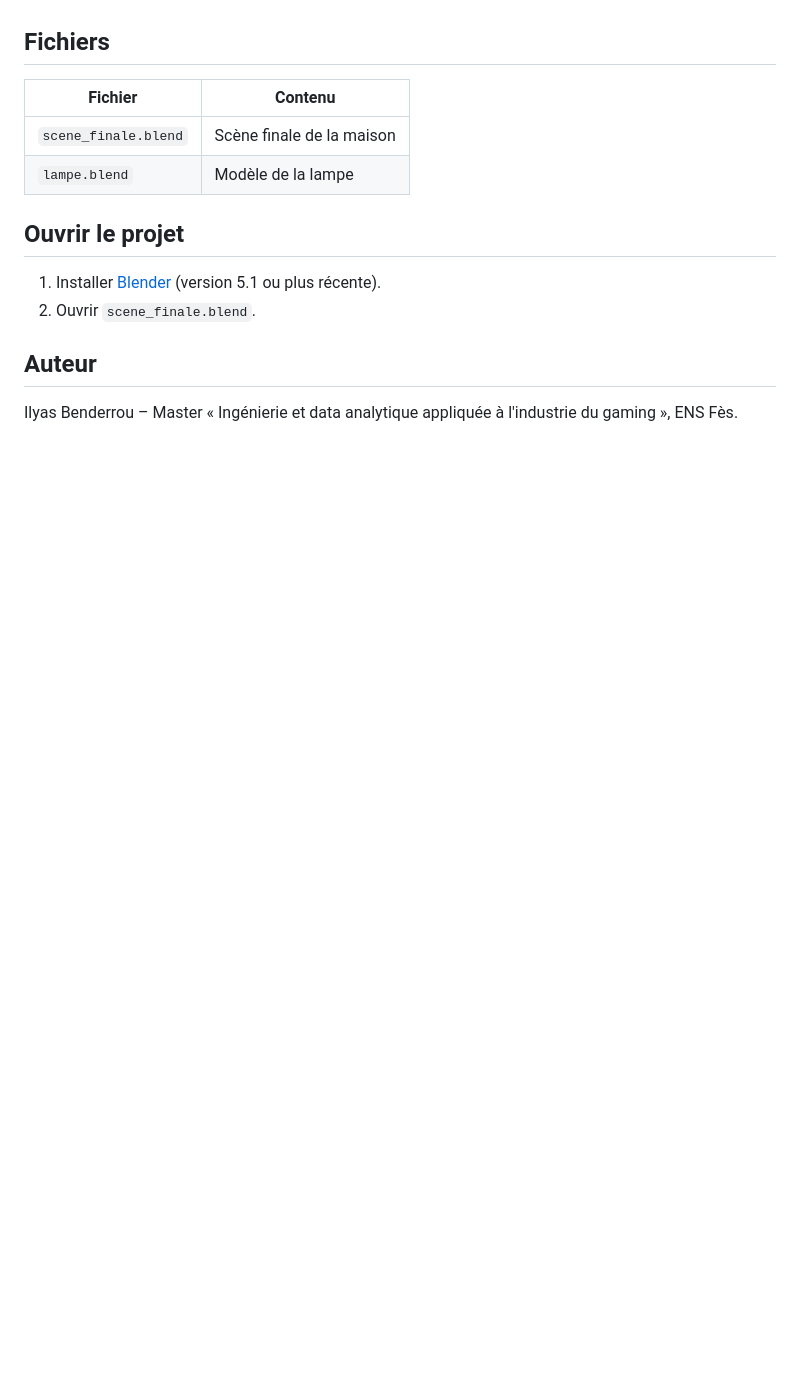
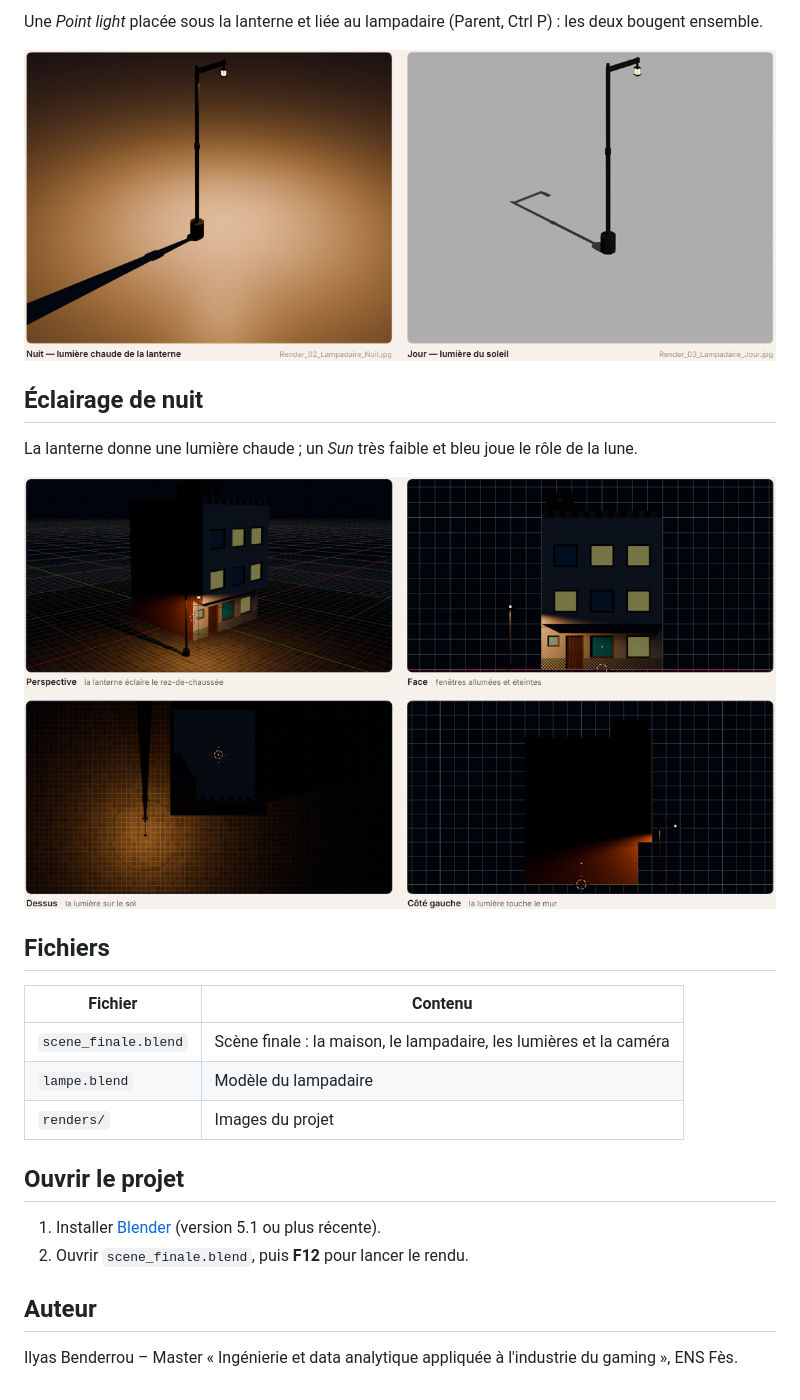
Before and after one commit to ilyas-benderrou/moroccan-house-blender, a Markdown page: README.md, the part around one of its changes. GitHub-like rendering; pictures changed too: renders/eclairage_nuit.png (added), renders/lampadaire_nuit_jour.png (added); blank space fills up the shorter version.

Commit message:
Add renders and project description to README

```diff
--- a/README.md
+++ b/README.md
@@ -4,15 +17,25 @@ Modélisation 3D d'une maison marocaine réalisée sous **Blender 5.1**.
+Une *Point light* placée sous la lanterne et liée au lampadaire (Parent, Ctrl P) : les deux bougent ensemble.
+
+![Lampadaire de nuit et de jour](renders/lampadaire_nuit_jour.png)
+
+## Éclairage de nuit
+
+La lanterne donne une lumière chaude ; un *Sun* très faible et bleu joue le rôle de la lune.
+
+![Éclairage de nuit](renders/eclairage_nuit.png)
 
 ## Fichiers
 
 | Fichier | Contenu |
 |---|---|
-| `scene_finale.blend` | Scène finale de la maison |
-| `lampe.blend` | Modèle de la lampe |
+| `scene_finale.blend` | Scène finale : la maison, le lampadaire, les lumières et la caméra |
+| `lampe.blend` | Modèle du lampadaire |
+| `renders/` | Images du projet |
 
 ## Ouvrir le projet
 
 1. Installer [Blender](https://www.blender.org/download/) (version 5.1 ou plus récente).
-2. Ouvrir `scene_finale.blend`.
+2. Ouvrir `scene_finale.blend`, puis **F12** pour lancer le rendu.
 
 ## Auteur
 
```
Also changed, not shown: other parts of README.md (+14 -1 lines), renders/render_final_nuit.png (added), renders/vues_maison.png (added).
